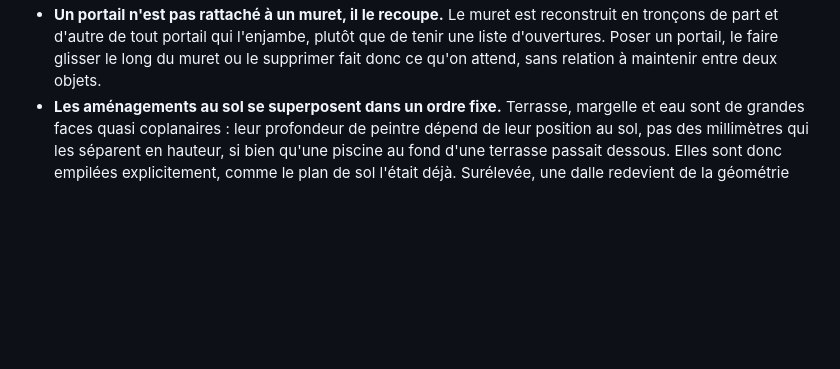
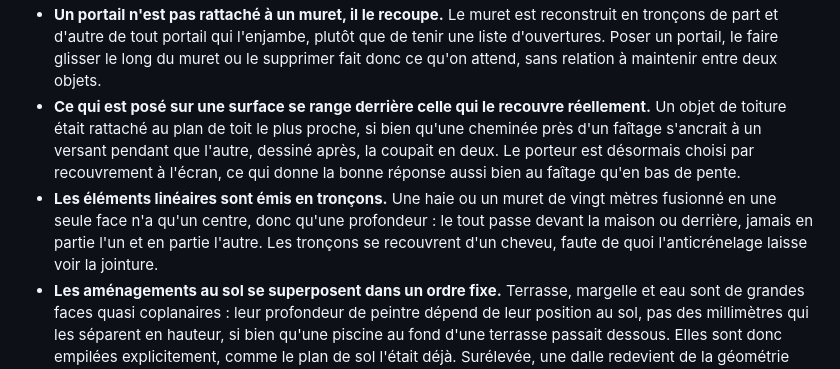
Before and after one commit to guim31/isometric-house-builder, a Markdown page: README.md, the part around the change. Rendered like a GitHub page; blank space fills up the shorter version.

```diff
--- a/README.md
+++ b/README.md
@@ -177,6 +177,17 @@ modifier le moteur :
   plutôt que de tenir une liste d'ouvertures. Poser un portail, le faire
   glisser le long du muret ou le supprimer fait donc ce qu'on attend, sans
   relation à maintenir entre deux objets.
+- **Ce qui est posé sur une surface se range derrière celle qui le recouvre
+  réellement.** Un objet de toiture était rattaché au plan de toit le plus
+  proche, si bien qu'une cheminée près d'un faîtage s'ancrait à un versant
+  pendant que l'autre, dessiné après, la coupait en deux. Le porteur est
+  désormais choisi par recouvrement à l'écran, ce qui donne la bonne réponse
+  aussi bien au faîtage qu'en bas de pente.
+- **Les éléments linéaires sont émis en tronçons.** Une haie ou un muret de
+  vingt mètres fusionné en une seule face n'a qu'un centre, donc qu'une
+  profondeur : le tout passe devant la maison ou derrière, jamais en partie
+  l'un et en partie l'autre. Les tronçons se recouvrent d'un cheveu, faute de
+  quoi l'anticrénelage laisse voir la jointure.
 - **Les aménagements au sol se superposent dans un ordre fixe.** Terrasse,
   margelle et eau sont de grandes faces quasi coplanaires : leur profondeur de
   peintre dépend de leur position au sol, pas des millimètres qui les séparent
```
Also changed, not shown: assets/gallery.png, assets/hero.png, assets/presets.png, 4 other files.
